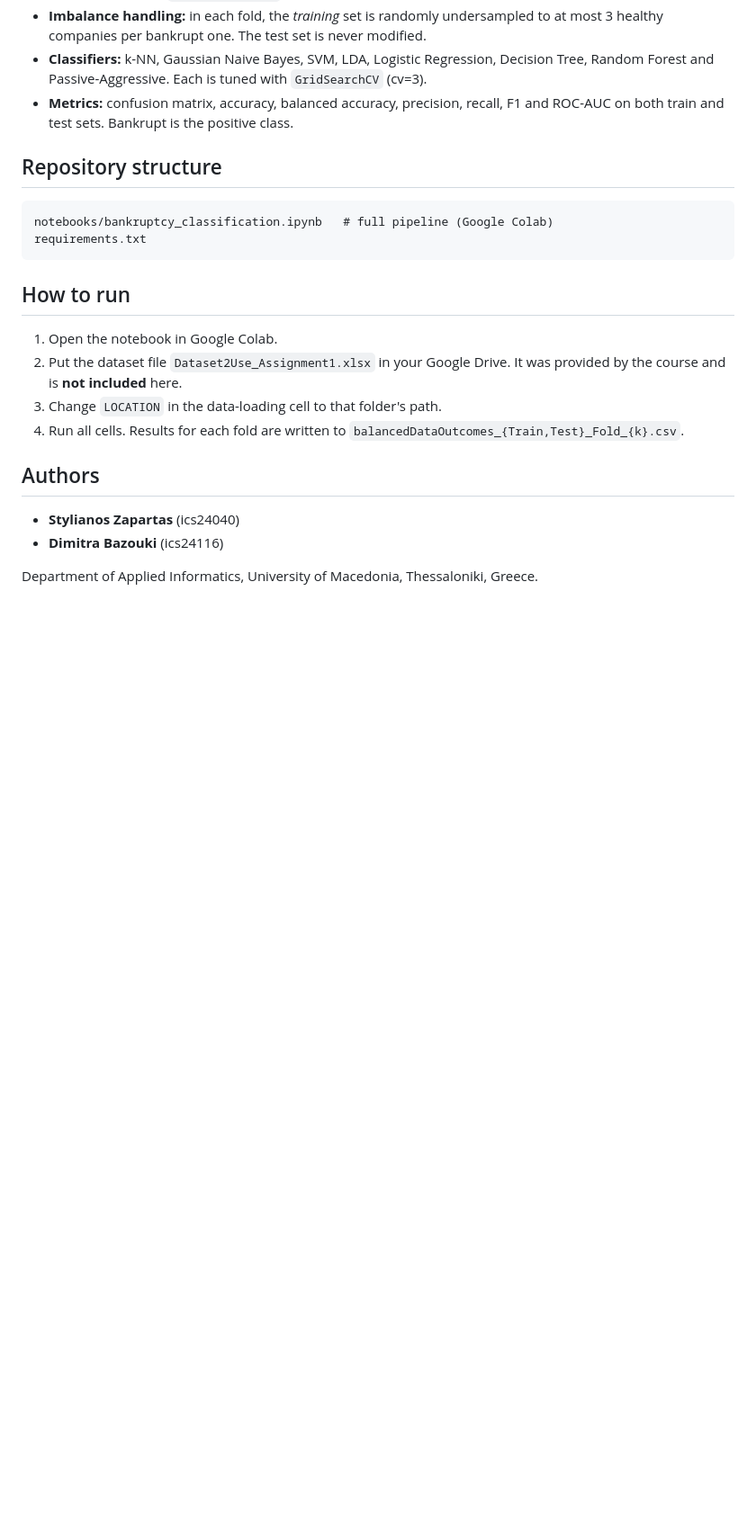
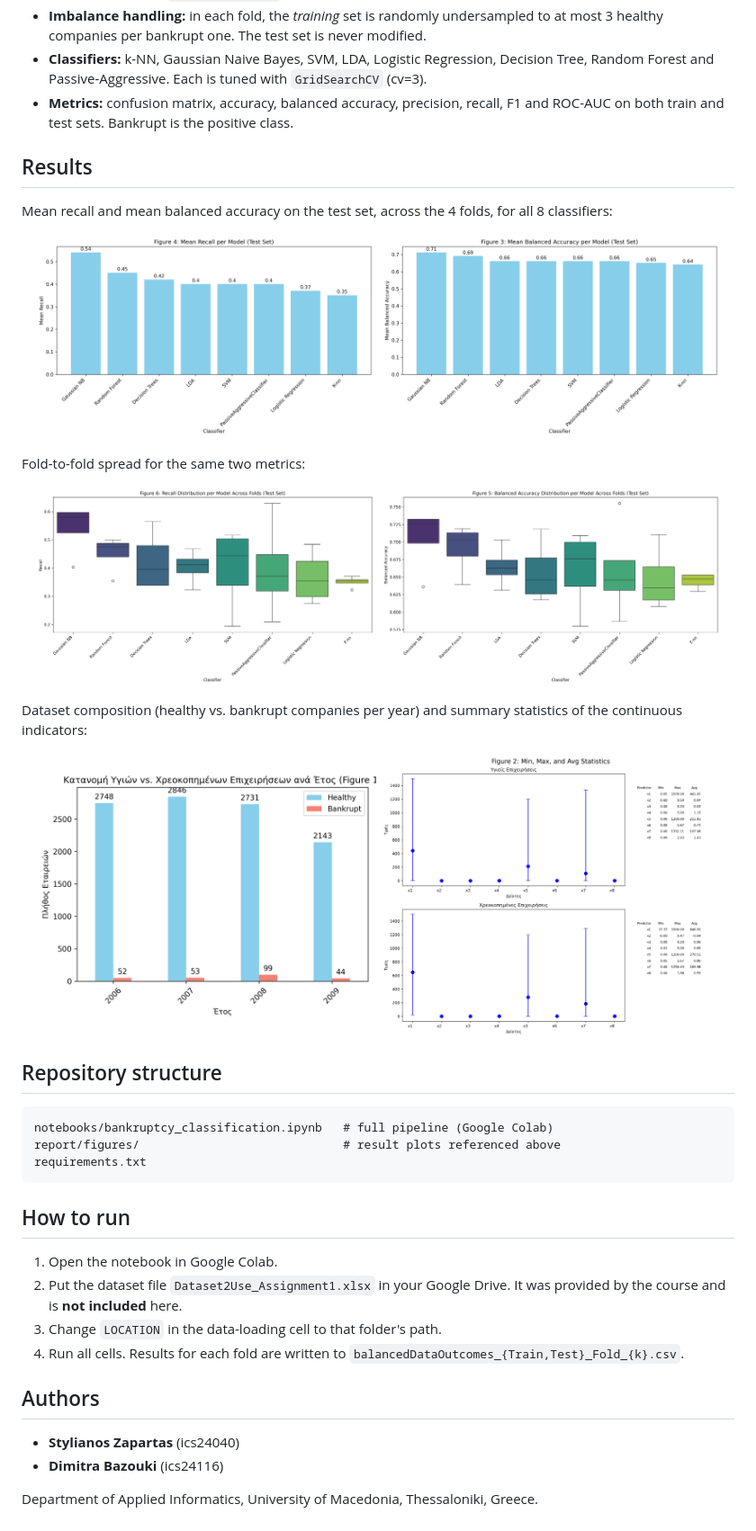
Before and after one commit to Stelioszapa/ml-bankruptcy-prediction, a Markdown page: README.md, the part around the change. Shown at 90% size. Drawn GitHub-style; pictures changed too: report/figures/Figure_1_new.png (added), report/figures/Figure_2.png (added), report/figures/Figure_BalancedAccuracy_Boxplot.png (added); blank space fills up the shorter version.

Commit message:
Replace project with updated archive
Co-authored-by: Copilot App <223556219+Copilot@users.noreply.github.com>

````diff
--- a/README.md
+++ b/README.md
@@ -13,10 +13,34 @@ Binary classification of companies as **healthy (Y=1)** or **bankrupt (Y=2)** fr
 - **Classifiers:** k-NN, Gaussian Naive Bayes, SVM, LDA, Logistic Regression, Decision Tree, Random Forest and Passive-Aggressive. Each is tuned with `GridSearchCV` (cv=3).
 - **Metrics:** confusion matrix, accuracy, balanced accuracy, precision, recall, F1 and ROC-AUC on both train and test sets. Bankrupt is the positive class.
 
+## Results
+
+Mean recall and mean balanced accuracy on the test set, across the 4 folds, for all 8 classifiers:
+
+<p align="center">
+  <img src="report/figures/Figure_Recall_Mean.png" width="48%">
+  <img src="report/figures/Figure_BalancedAccuracy_Mean.png" width="48%">
+</p>
+
+Fold-to-fold spread for the same two metrics:
+
+<p align="center">
+  <img src="report/figures/Figure_Recall_Boxplot.png" width="48%">
+  <img src="report/figures/Figure_BalancedAccuracy_Boxplot.png" width="48%">
+</p>
+
+Dataset composition (healthy vs. bankrupt companies per year) and summary statistics of the continuous indicators:
+
+<p align="center">
+  <img src="report/figures/Figure_1_new.png" width="48%">
+  <img src="report/figures/Figure_2.png" width="48%">
+</p>
+
 ## Repository structure
 
 ```
 notebooks/bankruptcy_classification.ipynb   # full pipeline (Google Colab)
+report/figures/                             # result plots referenced above
 requirements.txt
 ```
 
````
Also changed, not shown: 2 other files.
